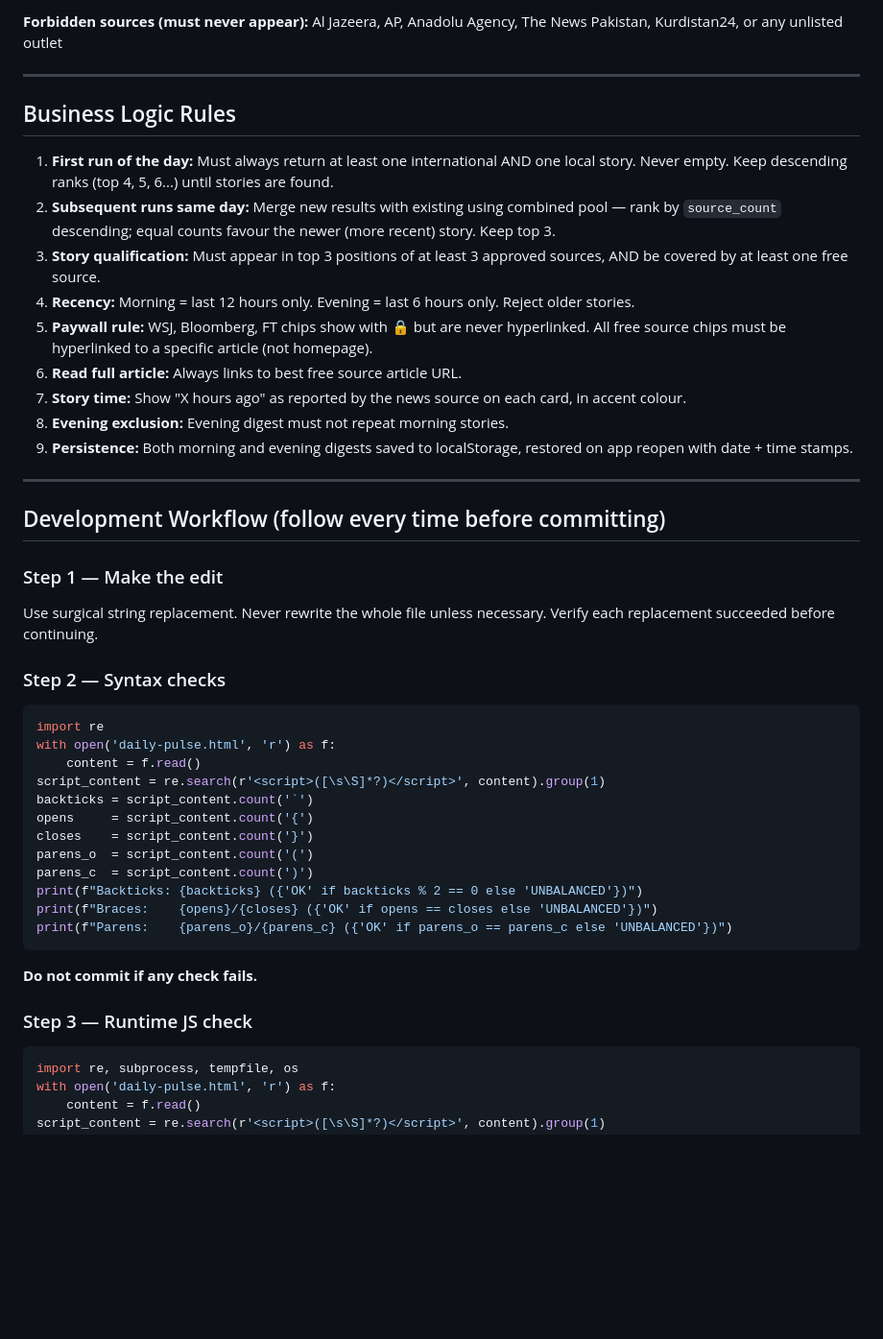
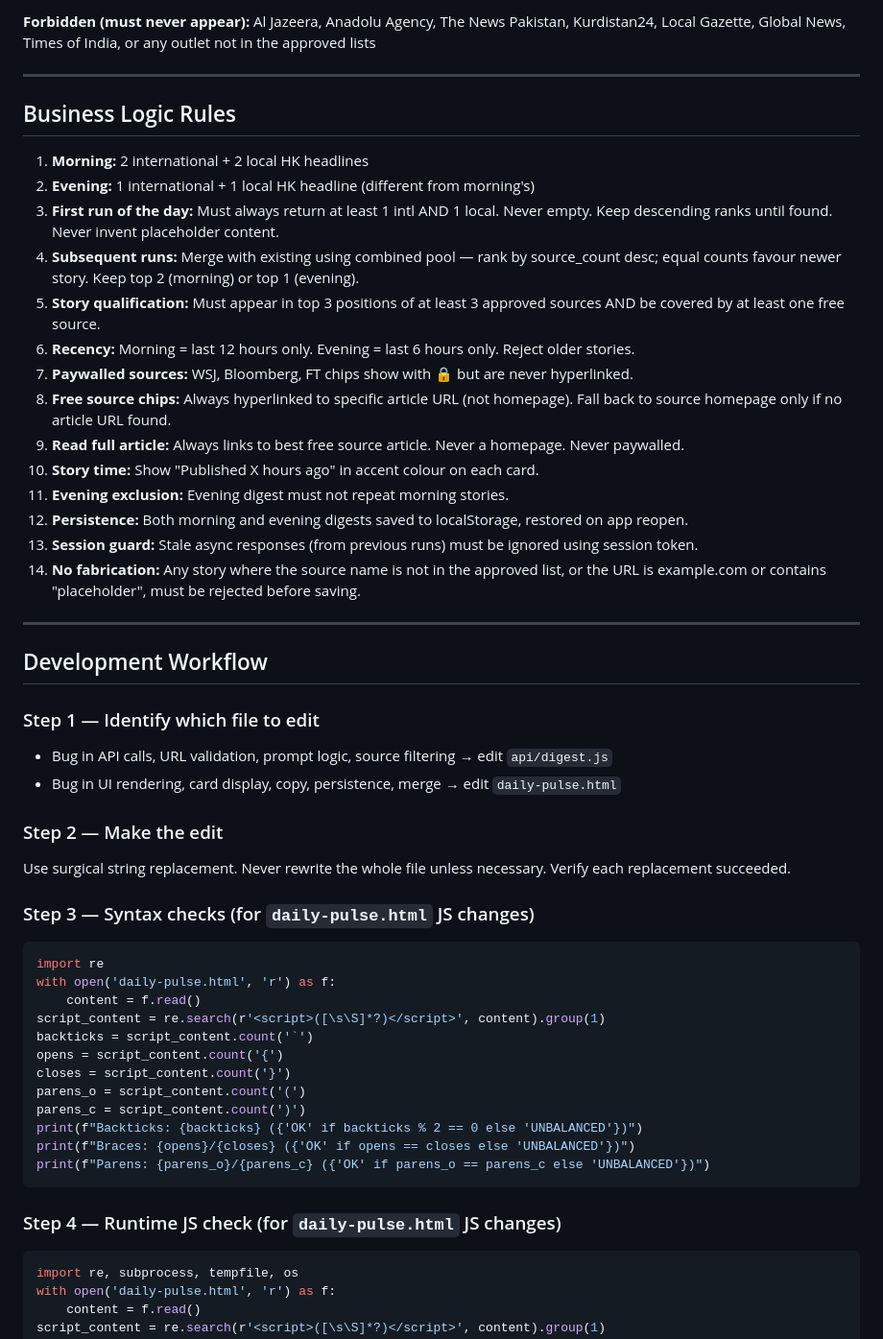
Before and after one commit to claywintringham/daily-pulse, a Markdown page: COWORK_HANDOFF.md, the part around one of its changes. Shown at 96% size. GitHub-like rendering; blank space fills up the shorter version.

````diff
--- a/COWORK_HANDOFF.md
+++ b/COWORK_HANDOFF.md
@@ -37,45 +80,53 @@ SCMP (scmp.com), RTHK (rthk.hk), HKET (hket.com), Ming Pao (mingpao.com), HKT (h
 
-**Forbidden sources (must never appear):** Al Jazeera, AP, Anadolu Agency, The News Pakistan, Kurdistan24, or any unlisted outlet
+**Forbidden (must never appear):** Al Jazeera, Anadolu Agency, The News Pakistan, Kurdistan24, Local Gazette, Global News, Times of India, or any outlet not in the approved lists
 
 ---
 
 ## Business Logic Rules
 
-1. **First run of the day:** Must always return at least one international AND one local story. Never empty. Keep descending ranks (top 4, 5, 6...) until stories are found.
-2. **Subsequent runs same day:** Merge new results with existing using combined pool — rank by `source_count` descending; equal counts favour the newer (more recent) story. Keep top 3.
-3. **Story qualification:** Must appear in top 3 positions of at least 3 approved sources, AND be covered by at least one free source.
-4. **Recency:** Morning = last 12 hours only. Evening = last 6 hours only. Reject older stories.
-5. **Paywall rule:** WSJ, Bloomberg, FT chips show with 🔒 but are never hyperlinked. All free source chips must be hyperlinked to a specific article (not homepage).
-6. **Read full article:** Always links to best free source article URL.
-7. **Story time:** Show "X hours ago" as reported by the news source on each card, in accent colour.
-8. **Evening exclusion:** Evening digest must not repeat morning stories.
-9. **Persistence:** Both morning and evening digests saved to localStorage, restored on app reopen with date + time stamps.
+1. **Morning:** 2 international + 2 local HK headlines
+2. **Evening:** 1 international + 1 local HK headline (different from morning's)
+3. **First run of the day:** Must always return at least 1 intl AND 1 local. Never empty. Keep descending ranks until found. Never invent placeholder content.
+4. **Subsequent runs:** Merge with existing using combined pool — rank by source_count desc; equal counts favour newer story. Keep top 2 (morning) or top 1 (evening).
+5. **Story qualification:** Must appear in top 3 positions of at least 3 approved sources AND be covered by at least one free source.
+6. **Recency:** Morning = last 12 hours only. Evening = last 6 hours only. Reject older stories.
+7. **Paywalled sources:** WSJ, Bloomberg, FT chips show with 🔒 but are never hyperlinked.
+8. **Free source chips:** Always hyperlinked to specific article URL (not homepage). Fall back to source homepage only if no article URL found.
+9. **Read full article:** Always links to best free source article. Never a homepage. Never paywalled.
+10. **Story time:** Show "Published X hours ago" in accent colour on each card.
+11. **Evening exclusion:** Evening digest must not repeat morning stories.
+12. **Persistence:** Both morning and evening digests saved to localStorage, restored on app reopen.
+13. **Session guard:** Stale async responses (from previous runs) must be ignored using session token.
+14. **No fabrication:** Any story where the source name is not in the approved list, or the URL is example.com or contains "placeholder", must be rejected before saving.
 
 ---
 
-## Development Workflow (follow every time before committing)
+## Development Workflow
 
-### Step 1 — Make the edit
-Use surgical string replacement. Never rewrite the whole file unless necessary. Verify each replacement succeeded before continuing.
+### Step 1 — Identify which file to edit
+- Bug in API calls, URL validation, prompt logic, source filtering → edit `api/digest.js`
+- Bug in UI rendering, card display, copy, persistence, merge → edit `daily-pulse.html`
 
-### Step 2 — Syntax checks
+### Step 2 — Make the edit
+Use surgical string replacement. Never rewrite the whole file unless necessary. Verify each replacement succeeded.
+
+### Step 3 — Syntax checks (for `daily-pulse.html` JS changes)
 ```python
 import re
 with open('daily-pulse.html', 'r') as f:
     content = f.read()
 script_content = re.search(r'<script>([\s\S]*?)</script>', content).group(1)
 backticks = script_content.count('`')
-opens     = script_content.count('{')
-closes    = script_content.count('}')
-parens_o  = script_content.count('(')
-parens_c  = script_content.count(')')
+opens = script_content.count('{')
+closes = script_content.count('}')
+parens_o = script_content.count('(')
+parens_c = script_content.count(')')
 print(f"Backticks: {backticks} ({'OK' if backticks % 2 == 0 else 'UNBALANCED'})")
-print(f"Braces:    {opens}/{closes} ({'OK' if opens == closes else 'UNBALANCED'})")
-print(f"Parens:    {parens_o}/{parens_c} ({'OK' if parens_o == parens_c else 'UNBALANCED'})")
+print(f"Braces: {opens}/{closes} ({'OK' if opens == closes else 'UNBALANCED'})")
+print(f"Parens: {parens_o}/{parens_c} ({'OK' if parens_o == parens_c else 'UNBALANCED'})")
 ```
-**Do not commit if any check fails.**
 
-### Step 3 — Runtime JS check
+### Step 4 — Runtime JS check (for `daily-pulse.html` JS changes)
 ```python
 import re, subprocess, tempfile, os
 with open('daily-pulse.html', 'r') as f:
````
Also changed, not shown: other parts of COWORK_HANDOFF.md (+126 -90 lines), SKILL.md (+87 -111 lines).
